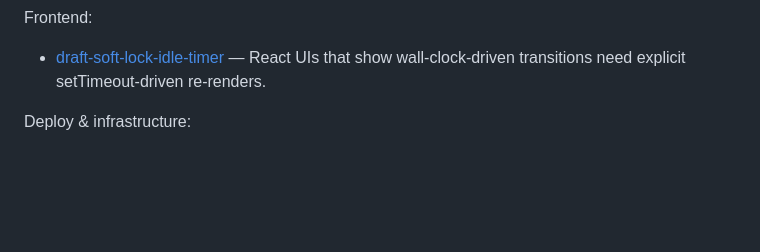
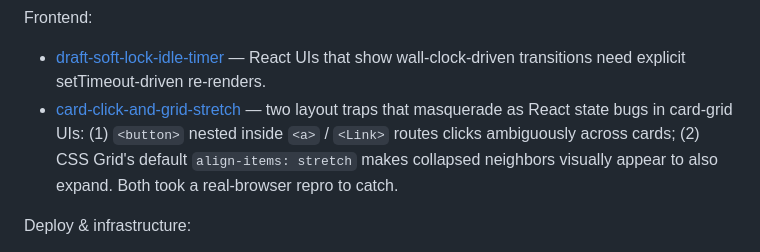
Before and after one commit to dimagi-internal/ace-web, a Markdown page: CLAUDE.md, the part around the change. Drawn GitHub-style; blank space fills up the shorter version.

```diff
--- a/CLAUDE.md
+++ b/CLAUDE.md
@@ -252,6 +252,7 @@ Opp Workbench cache (`apps/opps/`):
 
 Frontend:
 - [draft-soft-lock-idle-timer](docs/learnings/draft-soft-lock-idle-timer.md) — React UIs that show wall-clock-driven transitions need explicit setTimeout-driven re-renders.
+- [card-click-and-grid-stretch](docs/learnings/card-click-and-grid-stretch.md) — two layout traps that masquerade as React state bugs in card-grid UIs: (1) `<button>` nested inside `<a>` / `<Link>` routes clicks ambiguously across cards; (2) CSS Grid's default `align-items: stretch` makes collapsed neighbors visually appear to also expand. Both took a real-browser repro to catch.
 
 Deploy & infrastructure:
 - [alb-nginx-django-https](docs/learnings/alb-nginx-django-https.md) — `SECURE_PROXY_SSL_HEADER` + nginx `$real_scheme` map preserve the ALB's `https`, and every `proxy_pass` must rewrite `Host` so ALB health checks don't trip `ALLOWED_HOSTS`. Silent until triggered in real infra.
```
Also changed, not shown: docs/learnings/card-click-and-grid-stretch.md (added, +96 -0 lines).
